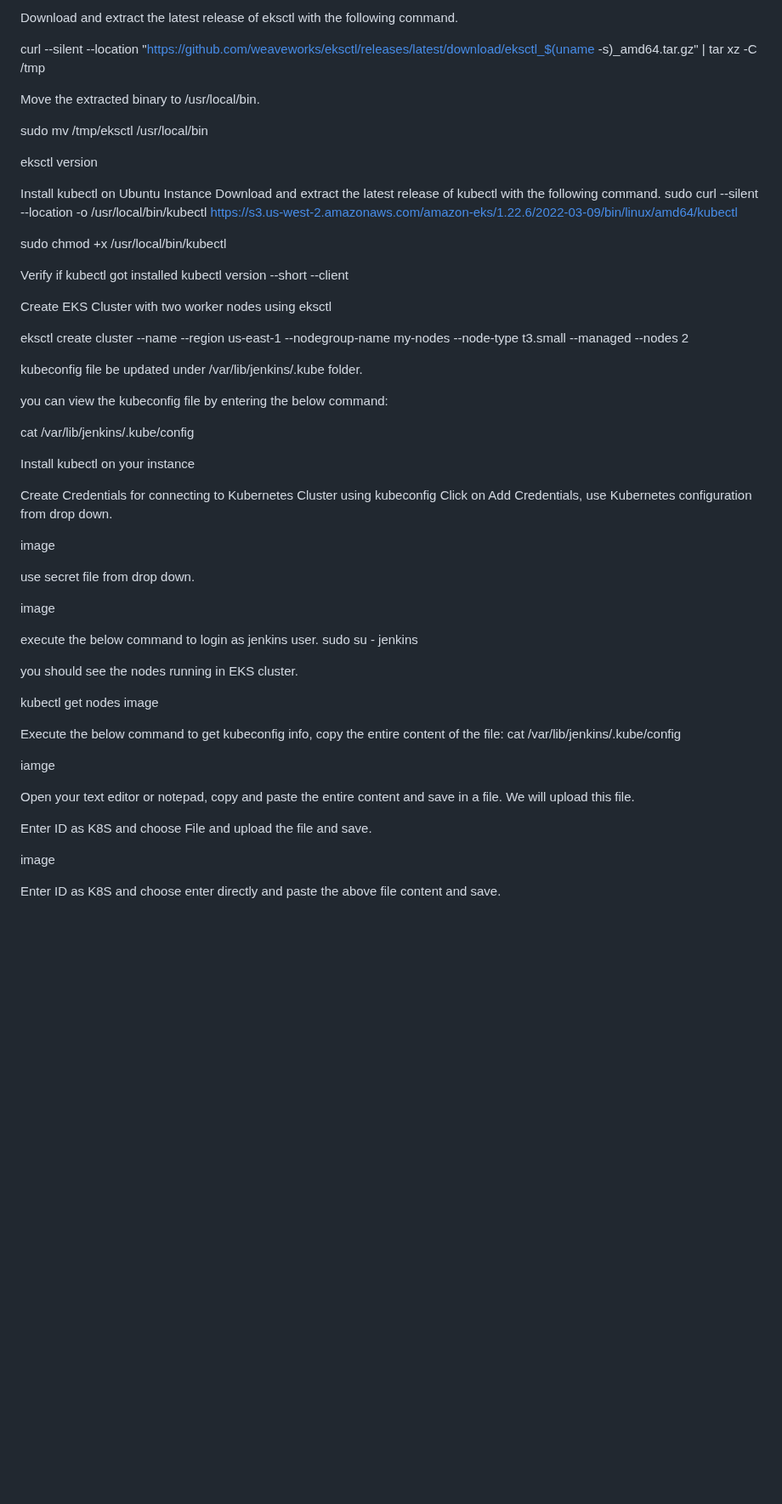
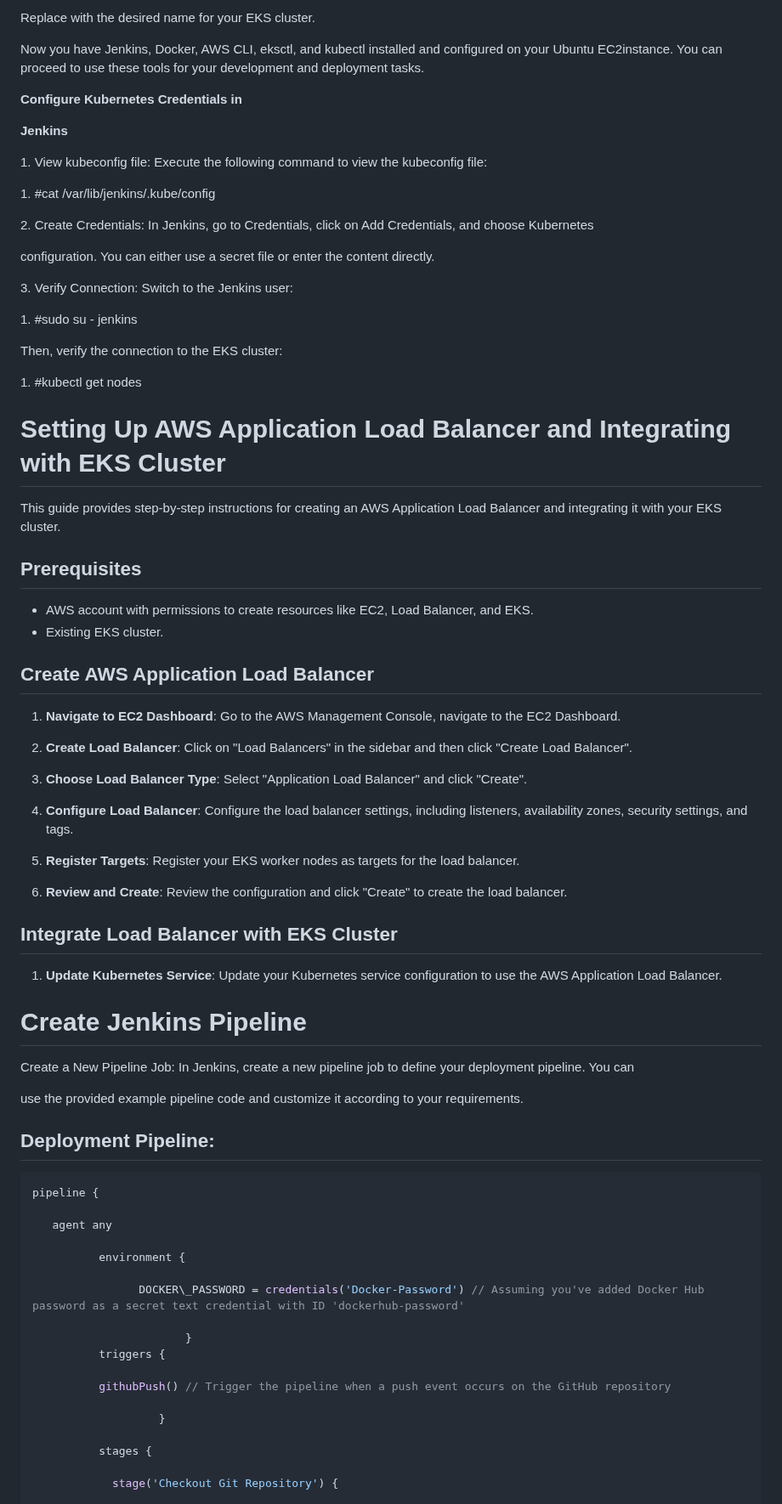
Before and after one commit to rajujaat25/jenkins-cafe, a Markdown page: README.md, the part around one of its changes. Shown at 85% size. GitHub-like rendering; blank space fills up the shorter version.

````diff
--- a/README.md
+++ b/README.md
@@ -52,74 +99,80 @@ Install eksctl on Ubuntu Instance
 
-Download and extract the latest release of eksctl with the following command.
+Replace with the desired name for your EKS cluster.
 
-curl --silent --location "https://github.com/weaveworks/eksctl/releases/latest/download/eksctl_$(uname -s)_amd64.tar.gz" | tar xz -C /tmp
+Now you have Jenkins, Docker, AWS CLI, eksctl, and kubectl installed and configured on your Ubuntu EC2instance. You can proceed to use these tools for your development and deployment tasks.
 
-Move the extracted binary to /usr/local/bin.
+**Configure Kubernetes Credentials in**
 
-sudo mv /tmp/eksctl /usr/local/bin
+**Jenkins**
 
-eksctl version
+1\. View kubeconfig file: Execute the following command to view the kubeconfig file:
 
-Install kubectl on Ubuntu Instance
-Download and extract the latest release of kubectl with the following command.
-sudo curl --silent --location -o /usr/local/bin/kubectl   https://s3.us-west-2.amazonaws.com/amazon-eks/1.22.6/2022-03-09/bin/linux/amd64/kubectl
+1\. #cat /var/lib/jenkins/.kube/config
 
+2\. Create Credentials: In Jenkins, go to Credentials, click on Add Credentials, and choose Kubernetes
 
+configuration. You can either use a secret file or enter the content directly.
 
-sudo chmod +x /usr/local/bin/kubectl
+3\. Verify Connection: Switch to the Jenkins user:
 
+1\. #sudo su - jenkins
 
-Verify if kubectl got installed
-kubectl version --short --client
+Then, verify the connection to the EKS cluster:
 
-Create EKS Cluster with two worker nodes using eksctl
+1\. #kubectl get nodes
 
-eksctl create cluster --name <Cluster-Name> --region us-east-1 --nodegroup-name my-nodes --node-type t3.small --managed --nodes 2
+#  Setting Up AWS Application Load Balancer and Integrating with EKS Cluster
 
-kubeconfig file be updated under /var/lib/jenkins/.kube folder.
+This guide provides step-by-step instructions for creating an AWS Application Load Balancer and integrating it with your EKS cluster.
 
-you can view the kubeconfig file by entering the below command:
+## Prerequisites
 
-cat  /var/lib/jenkins/.kube/config
+- AWS account with permissions to create resources like EC2, Load Balancer, and EKS.
+- Existing EKS cluster.
 
- Install kubectl on your instance
+## Create AWS Application Load Balancer
 
+1. **Navigate to EC2 Dashboard**: Go to the AWS Management Console, navigate to the EC2 Dashboard.
 
+2. **Create Load Balancer**: Click on "Load Balancers" in the sidebar and then click "Create Load Balancer".
 
-Create Credentials for connecting to Kubernetes Cluster using kubeconfig
-Click on Add Credentials, use Kubernetes configuration from drop down.
+3. **Choose Load Balancer Type**: Select "Application Load Balancer" and click "Create".
 
-image
+4. **Configure Load Balancer**: Configure the load balancer settings, including listeners, availability zones, security settings, and tags.
 
+5. **Register Targets**: Register your EKS worker nodes as targets for the load balancer.
 
-use secret file from drop down.
+6. **Review and Create**: Review the configuration and click "Create" to create the load balancer.
 
-image
+## Integrate Load Balancer with EKS Cluster
 
+1. **Update Kubernetes Service**: Update your Kubernetes service configuration to use the AWS Application Load Balancer.
 
+# Create Jenkins Pipeline
 
-execute the below command to login as jenkins user.
-sudo su - jenkins
+Create a New Pipeline Job: In Jenkins, create a new pipeline job to define your deployment pipeline. You can
 
-you should see the nodes running in EKS cluster.
+use the provided example pipeline code and customize it according to your requirements.
 
-kubectl get nodes
-image
+##  Deployment Pipeline:
 
+```groovy
+pipeline {
 
+   agent any
 
-Execute the below command to get kubeconfig info, copy the entire content of the file:
-cat /var/lib/jenkins/.kube/config
+          environment {
 
-iamge
+                DOCKER\_PASSWORD = credentials('Docker-Password') // Assuming you've added Docker Hub password as a secret text credential with ID 'dockerhub-password'
 
-Open your text editor or notepad, copy and paste the entire content and save in a file.
-We will upload this file.
+                       }
+          triggers {
 
+          githubPush() // Trigger the pipeline when a push event occurs on the GitHub repository
 
-Enter ID as K8S and choose File and upload the file and save.
+                   }
 
-image
+          stages {
 
-Enter ID as K8S and choose enter directly and paste the above file content and save.
+            stage('Checkout Git Repository') {
 
````
Also changed, not shown: other parts of README.md (+184 -35 lines).
